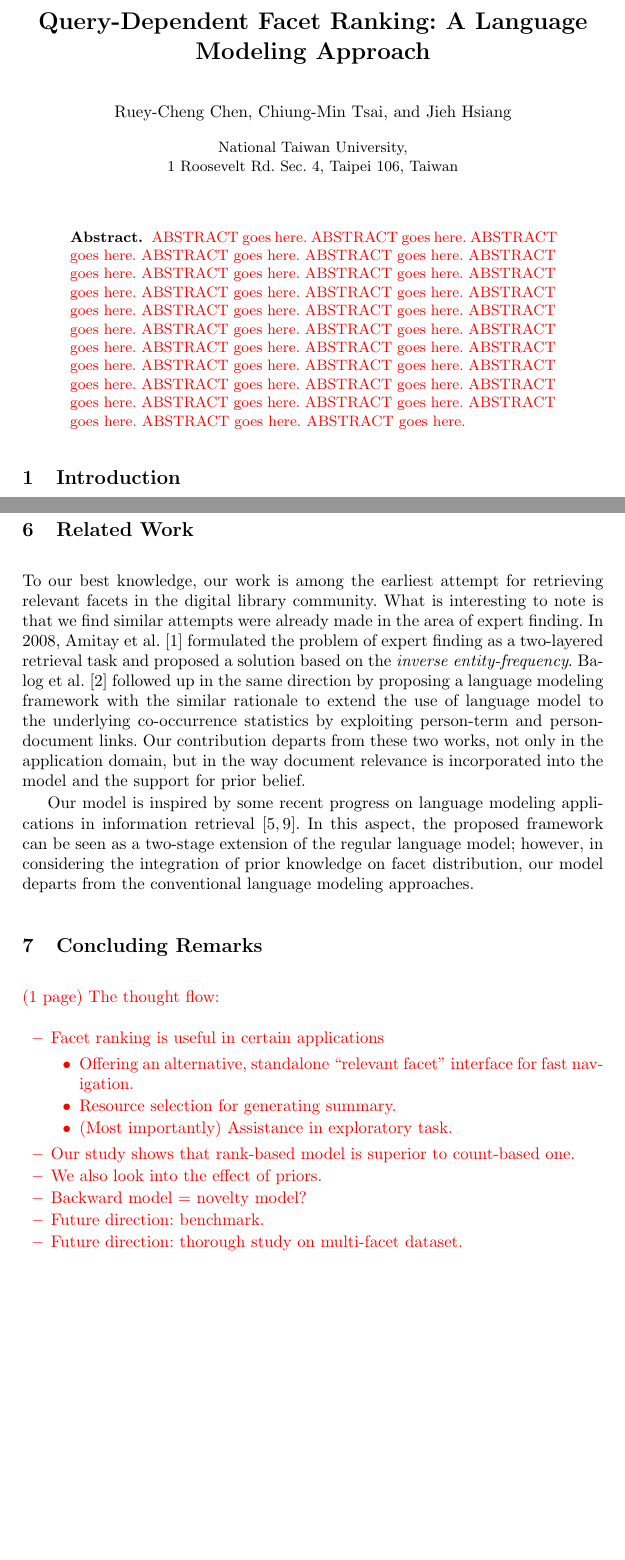
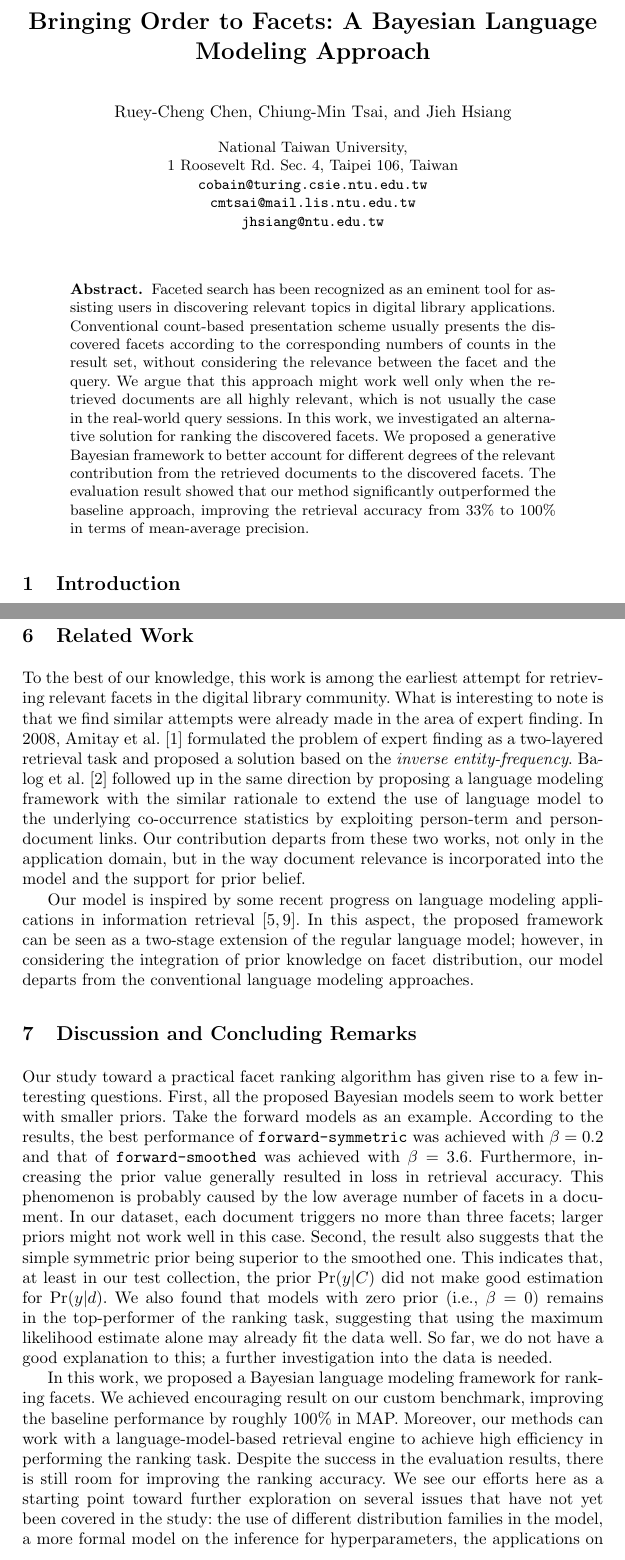
Before and after one commit to mibesr/write-up, a LaTeX thesis (retrieving-facets/ecdl2010.tex, which reads retrieving-facets/report.tex): two parts of pages 1 and 10 of 11 before the commit and two parts of pages 1 and 10 of 12 after it, joined at a grey line, cut at the place of the change, the shorter picture padded with empty space. Compiled offline with LaTeX, dvips and Ghostscript.

Commit message:
This is the aspelled revision.

```diff
--- a/retrieving-facets/ecdl2010.tex
+++ b/retrieving-facets/ecdl2010.tex
@@ -33,21 +43,19 @@
 
 \begin{document}
 \mainmatter  % start of an individual contribution
-\title{Query-Dependent Facet Ranking: A Language Modeling Approach}
-\titlerunning{Query-Dependent Facet Ranking: A Language Modeling Approach}
+\title{Bringing Order to Facets: A Bayesian Language Modeling Approach}
+\titlerunning{Bringing Order to Facets: A Bayesian Language Modeling Approach}
 
 \author{Ruey-Cheng Chen\and Chiung-Min Tsai\and Jieh Hsiang}
-\authorrunning{Query-Dependent Facet Ranking: A Language Modeling Approach}
+\authorrunning{Bringing Order to Facets: A Bayesian Language Modeling Approach}
 
 % the affiliations are given next; don't give your e-mail address
 % unless you accept that it will be published
 \institute{National Taiwan University,\\
 1 Roosevelt Rd. Sec. 4, Taipei 106, Taiwan\\
-%--------------------------------------------------
-% \mailsa\\
-% \mailsb\\
-% \mailsc\\
-%--------------------------------------------------
+\mailsa\\
+\mailsb\\
+\mailsc\\
 }
 
 %
--- a/retrieving-facets/report.tex
+++ b/retrieving-facets/report.tex
@@ -1,12 +1,16 @@
-\begin{abstract}
-  \comment{ABSTRACT goes here.  ABSTRACT goes here.  ABSTRACT goes here.  ABSTRACT goes here.
-  ABSTRACT goes here.  ABSTRACT goes here.  ABSTRACT goes here.  ABSTRACT goes here.
-  ABSTRACT goes here.  ABSTRACT goes here.  ABSTRACT goes here.  ABSTRACT goes here.
-  ABSTRACT goes here.  ABSTRACT goes here.  ABSTRACT goes here.  ABSTRACT goes here.
-  ABSTRACT goes here.  ABSTRACT goes here.  ABSTRACT goes here.  ABSTRACT goes here.
-  ABSTRACT goes here.  ABSTRACT goes here.  ABSTRACT goes here.  ABSTRACT goes here.
-  ABSTRACT goes here.  ABSTRACT goes here.  ABSTRACT goes here.  ABSTRACT goes here.
-  ABSTRACT goes here.  ABSTRACT goes here.  ABSTRACT goes here.  ABSTRACT goes here. }
+\begin{abstract} Faceted search has been recognized as an eminent tool for
+assisting users in discovering relevant topics in digital library applications.
+Conventional count-based presentation scheme usually presents the discovered
+facets according to the corresponding numbers of counts in the result set,
+without considering the relevance between the facet and the query.  We argue
+that this approach might work well only when the retrieved documents are all
+highly relevant, which is not usually the case in the real-world query
+sessions.  In this work,  we investigated an alternative solution for ranking
+the discovered facets.  We proposed a generative Bayesian framework to better
+account for different degrees of the relevant contribution from the retrieved
+documents to the discovered facets.  The evaluation result showed that our
+method significantly outperformed the baseline approach, improving the
+retrieval accuracy from 33\% to 100\% in terms of mean-average precision.
 \end{abstract}
 
 \section{Introduction}
@@ -469,7 +476,7 @@ the symmetric prior in most cases outperforms smoothed prior.
 % include... \comment{ Related work }
 %--------------------------------------------------
 
-To our best knowledge, our work is among the earliest attempt for retrieving
+To the best of our knowledge, this work is among the earliest attempt for retrieving
 relevant facets in the digital library community.  What is interesting to note
 is that we find similar attempts were already made in the area of expert
 finding.  In 2008, Amitay et al. \cite{amitay2008finding} formulated the
@@ -489,16 +496,48 @@ the regular language model; however, in considering the integration of prior
 knowledge on facet distribution, our model departs from the conventional
 language modeling approaches.
 
-\section{Concluding Remarks}\label{s:concluding-remarks}
-
-\comment{ (1 page) The thought flow: \begin{itemize} \item Facet ranking is useful in certain applications \begin{itemize} \item Offering an alternative, standalone ``relevant facet'' interface for fast navigation.  \item Resource selection for generating summary.  \item (Most importantly) Assistance in exploratory task. \end{itemize}  \item Our study shows that rank-based model is superior to count-based one.  \item We also look into the effect of priors.  \item Backward model = novelty model?  \item Future direction: benchmark.  \item Future direction: thorough study on multi-facet dataset. \end{itemize}}
+\section{Discussion and Concluding Remarks}\label{s:concluding-remarks}
 
 %--------------------------------------------------
-% \comment{ (1 pages) Several issues that should be brought up here: (1) Why
-% relevance is also important in exploratory task, (2) the possible opposite
-% formulation of the model for novelty discovery (i.e., $\Pr(Q|f)$), and (3)
-% possible future directions.  Also draw conclusion here. }
+% \comment{ (1 page) The thought flow: \begin{itemize} \item Facet ranking is
+% useful in certain applications \begin{itemize} \item Offering an alternative,
+% standalone ``relevant facet'' interface for fast navigation.  \item Resource
+% selection for generating summary.  \item (Most importantly) Assistance in
+% exploratory task. \end{itemize}  \item Our study shows that rank-based model is
+% superior to count-based one.  \item We also look into the effect of priors.
+% \item Backward model = novelty model?  \item Future direction: benchmark.
+% \item Future direction: thorough study on multi-facet dataset. \end{itemize}}
 %--------------------------------------------------
+
+Our study toward a practical facet ranking algorithm has given rise to a few
+interesting questions.  First, all the proposed Bayesian models seem to work
+better with smaller priors.  Take the forward models as an example.  According
+to the results, the best performance of {\tt forward-symmetric} was achieved
+with $\beta = 0.2$ and that of {\tt forward-smoothed} was achieved with $\beta
+= 3.6$.  Furthermore, increasing the prior value generally resulted in loss in
+retrieval accuracy.  This phenomenon is probably caused by the low average
+number of facets in a document.  In our dataset, each document triggers no more
+than three facets; larger priors might not work well in this case.  Second, the
+result also suggests that the simple symmetric prior being superior to the
+smoothed one.  This indicates that, at least in our test collection, the prior
+$\Pr(y|C)$ did not make good estimation for $\Pr(y|d)$.  We also found that
+models with zero prior (i.e., $\beta = 0$) remains in the top-performer of the
+ranking task, suggesting that using the maximum likelihood estimate alone may
+already fit the data well.  So far, we do not have a good explanation to this;
+a further investigation into the data is needed.
+
+In this work, we proposed a Bayesian language modeling framework for ranking
+facets.  We achieved encouraging result on our custom benchmark, improving the
+baseline performance by roughly 100\% in MAP.  Moreover, our methods can work
+with a language-model-based retrieval engine to achieve high efficiency in
+performing the ranking task.  Despite the success in the evaluation results,
+there is still room for improving the ranking accuracy.  We see our efforts
+here as a starting point toward further exploration on several issues that have
+not yet been covered in the study: the use of different distribution families
+in the model, a more formal model on the inference for hyperparameters, the
+applications on larger datasets, and so on.  These challenges should be the
+focus of our future work.
+
 %--------------------------------------------------
 % Another interesting aspect that we discovered in the development of testbed
 % systems is that users tend to follow top-ranked facets.  According to our
```
Also changed, not shown: retrieving-facets/ecdl2010.tex (16 more changed lines), retrieving-facets/report.tex (50 more changed lines).
